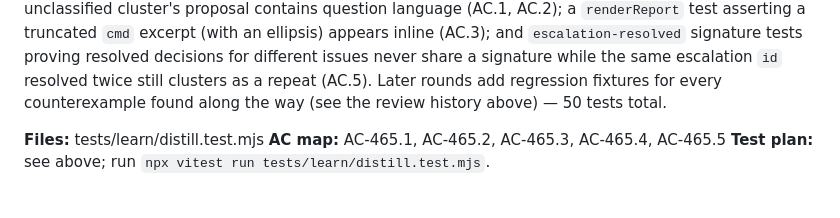
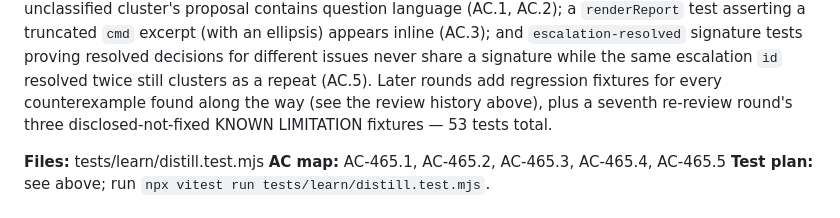
Before and after one commit to dngioidev/forge, a Markdown page: docs/plans/2026-08-16-465-distill-blocked-edit-classification.md, the part around the change. GitHub-like rendering.

Commit message:
docs(465): fix test-count and round-count staleness flagged by final security review
Security's final pass found docs/plans/...465....md still said "50
tests total" (actual: 53, after the seventh re-review round's three
disclosed-gap fixtures) and docs/README.md undercounted the review
history at six rounds instead of seven. Pure numeric/count
corrections, no behavior or classifier change.

Co-Authored-By: Claude Opus 5 (1M context) <noreply@anthropic.com>
Claude-Session: https://claude.ai/code/session_01US3gbump1yusUTqEYoBE4m

```diff
--- a/docs/plans/2026-08-16-465-distill-blocked-edit-classification.md
+++ b/docs/plans/2026-08-16-465-distill-blocked-edit-classification.md
@@ -303,7 +303,8 @@ asserting a truncated `cmd` excerpt (with an ellipsis) appears inline
 decisions for different issues never share a signature while the same
 escalation `id` resolved twice still clusters as a repeat (AC.5). Later
 rounds add regression fixtures for every counterexample found along the
-way (see the review history above) — 50 tests total.
+way (see the review history above), plus a seventh re-review round's three
+disclosed-not-fixed KNOWN LIMITATION fixtures — 53 tests total.
 
 **Files:** tests/learn/distill.test.mjs
 **AC map:** AC-465.1, AC-465.2, AC-465.3, AC-465.4, AC-465.5
```
Also changed, not shown: docs/README.md (+1 -1 lines).
